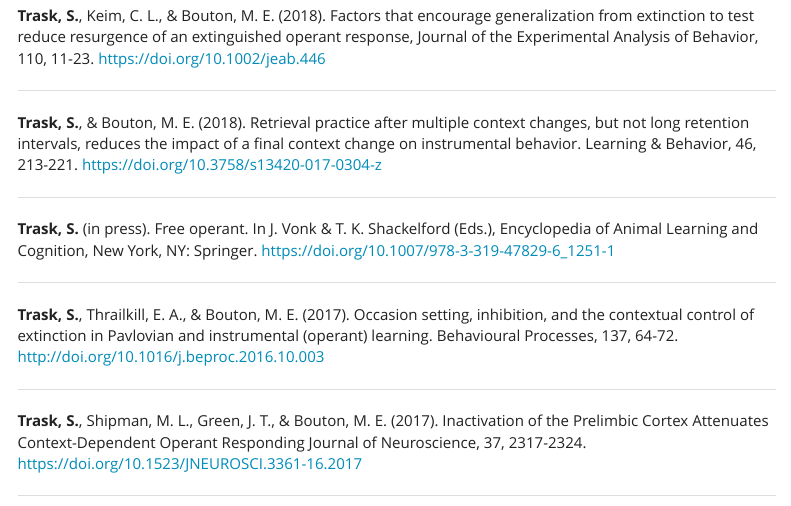
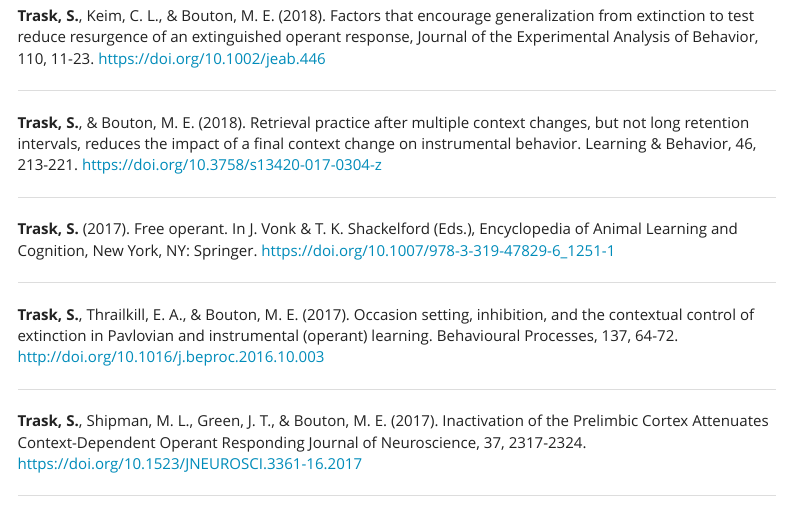
Before and after one commit to SydneyTrask/SydneyTrask.github.io, an R Markdown document (Curriculum Vitae.Rmd): the page in a window 1100 px wide, from 960 px down. Rendered offline with R 4.5, knitr and Pandoc, with nearby package versions; menus at the side of the page are left out.

Commit message:
updated CV

```diff
--- a/Curriculum Vitae.Rmd
+++ b/Curriculum Vitae.Rmd
@@ -56,7 +56,7 @@ __Trask, S.__, & Bouton, M. E. (2018). Retrieval practice after multiple context
 
 ---
 
-__Trask, S.__ (in press). Free operant. In J. Vonk & T. K. Shackelford (Eds.), Encyclopedia of Animal Learning and Cognition, New York, NY: Springer. https://doi.org/10.1007/978-3-319-47829-6_1251-1
+__Trask, S.__ (2017). Free operant. In J. Vonk & T. K. Shackelford (Eds.), Encyclopedia of Animal Learning and Cognition, New York, NY: Springer. https://doi.org/10.1007/978-3-319-47829-6_1251-1
 
 ---
 
```
Also changed, not shown: Curriculum_Vitae.html.
